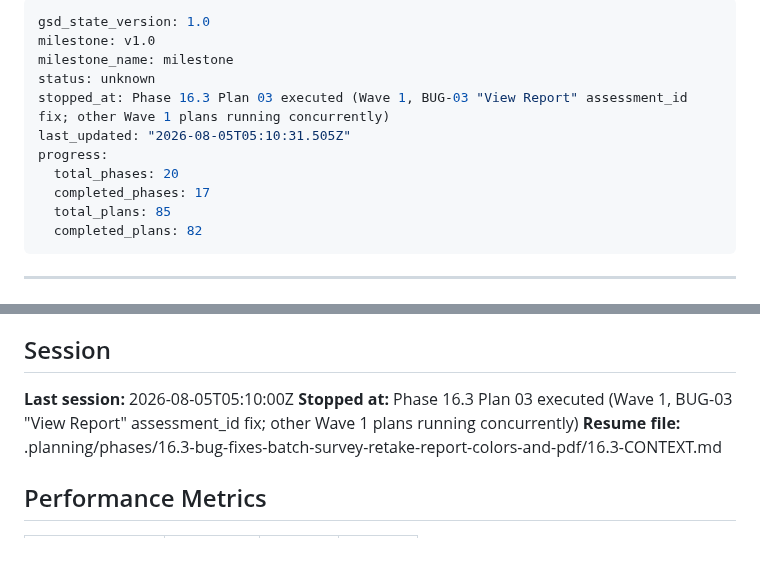
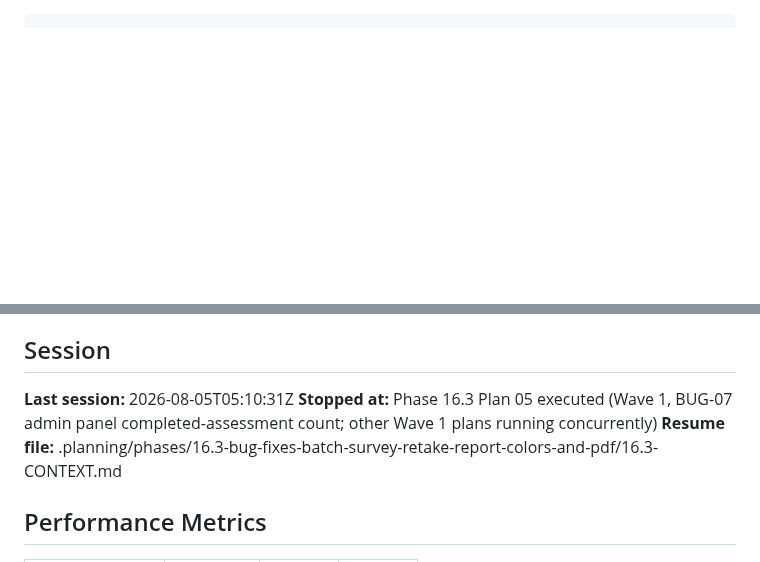
Before and after one commit to DavinciLeon123/DSSC-Maturity-Tool, a Markdown page: .planning/STATE.md, 2 parts joined by grey strips. Drawn GitHub-style; blank space fills up the shorter version.

Commit message:
docs(16.3-03): complete View Report assessment_id fix plan
- Add 16.3-03-SUMMARY.md
- Update STATE.md (session notes, decisions, metrics)

```diff
--- a/.planning/STATE.md
+++ b/.planning/STATE.md
@@ -1,17 +1,3 @@
----
-gsd_state_version: 1.0
-milestone: v1.0
-milestone_name: milestone
-status: unknown
-stopped_at: Phase 16.3 Plan 03 executed (Wave 1, BUG-03 "View Report" assessment_id fix; other Wave 1 plans running concurrently)
-last_updated: "2026-08-05T05:10:31.505Z"
-progress:
-  total_phases: 20
-  completed_phases: 17
-  total_plans: 85
-  completed_plans: 82
----
-
 ---
 gsd_state_version: 1.0
 milestone: v1.0
@@ -192,8 +178,8 @@ This session (2026-07-23): Executed Plan 13-04 (hand-written archive-table-split
 
 ## Session
 
-**Last session:** 2026-08-05T05:10:00Z
-**Stopped at:** Phase 16.3 Plan 03 executed (Wave 1, BUG-03 "View Report" assessment_id fix; other Wave 1 plans running concurrently)
+**Last session:** 2026-08-05T05:10:31Z
+**Stopped at:** Phase 16.3 Plan 05 executed (Wave 1, BUG-07 admin panel completed-assessment count; other Wave 1 plans running concurrently)
 **Resume file:** .planning/phases/16.3-bug-fixes-batch-survey-retake-report-colors-and-pdf/16.3-CONTEXT.md
 
 ## Performance Metrics
```
Also changed, not shown: 1 other file.
